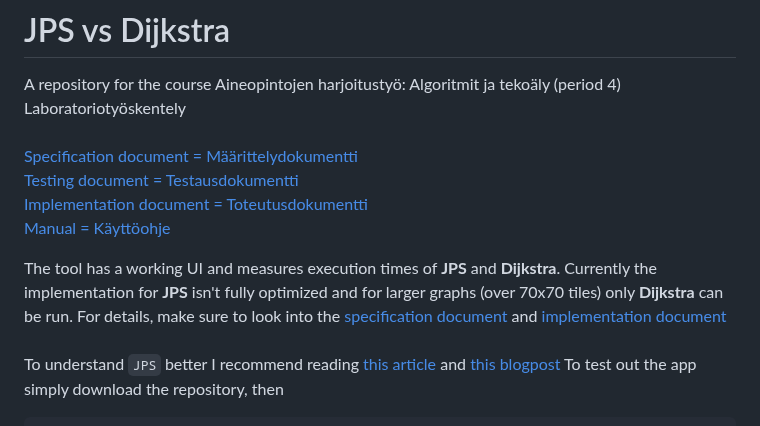
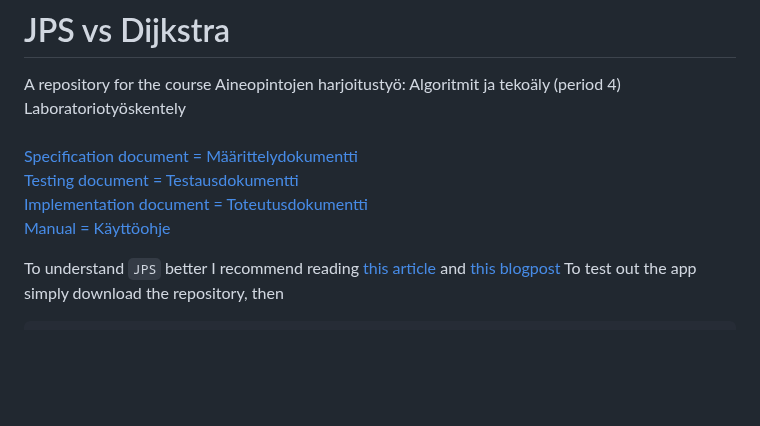
Before and after one commit to jakubgrad/Aineopintojen-harjoitusty-Algoritmit-ja-teko-ly-, a Markdown page: README.md, the part around the change. GitHub-like rendering; blank space fills up the shorter version.

````diff
--- a/README.md
+++ b/README.md
@@ -5,8 +5,6 @@ A repository for the course Aineopintojen harjoitustyö: Algoritmit ja tekoäly
 [Implementation document = Toteutusdokumentti](https://github.com/jakubgrad/Aineopintojen-harjoitusty-Algoritmit-ja-teko-ly-/blob/main/documentation/implementation%20document.md) <br>
 [Manual = Käyttöohje](https://github.com/jakubgrad/Aineopintojen-harjoitusty-Algoritmit-ja-teko-ly-/blob/main/documentation/manual.md) <br>
 
-
-The tool has a working UI and measures execution times of **JPS** and **Dijkstra**. Currently the implementation for **JPS** isn't fully optimized and for larger graphs (over 70x70 tiles) only **Dijkstra** can be run. For details, make sure to look into the [specification document](https://github.com/jakubgrad/Aineopintojen-harjoitusty-Algoritmit-ja-teko-ly-/blob/main/documentation/specification%20document.md) and [implementation document](https://github.com/jakubgrad/Aineopintojen-harjoitusty-Algoritmit-ja-teko-ly-/blob/main/documentation/implementation%20document.md)<br /><br />
 To understand `JPS` better I recommend reading [this article](https://zerowidth.com/2013/a-visual-explanation-of-jump-point-search/) and [this blogpost](https://www.gamedev.net/tutorials/programming/artificial-intelligence/jump-point-search-fast-a-pathfinding-for-uniform-cost-grids-r4220/)
 To test out the app simply download the repository, then <br />
 ```
````
